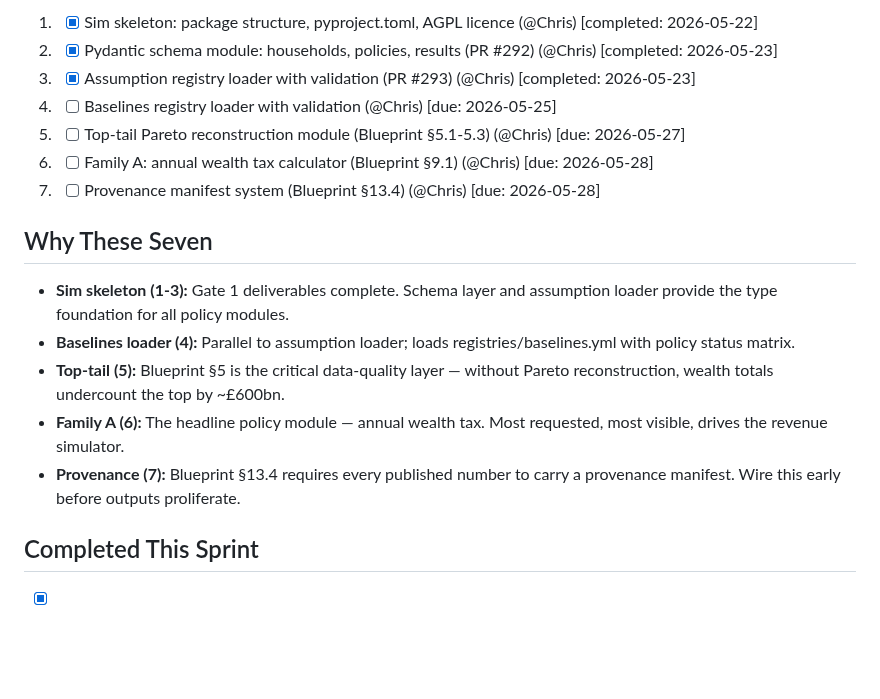
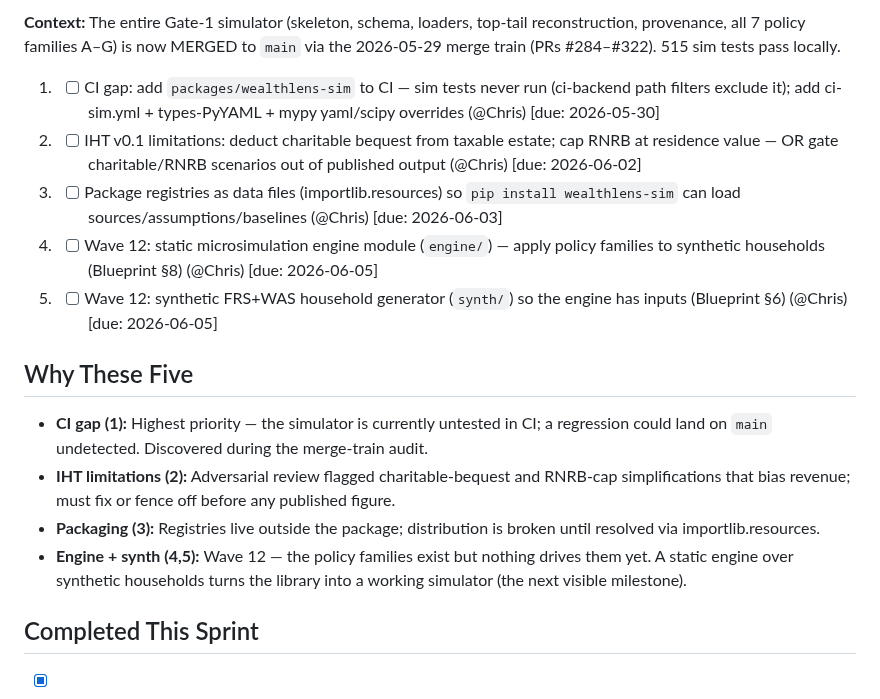
Before and after one commit to Chris0Jeky/wealthlens-hq, a Markdown page: tasks/active-sprint.md, the part around one of its changes. Rendered like a GitHub page; blank space fills up the shorter version.

Commit message:
docs(tasks): refresh sprint — Gate-1 sim merged; seed CI gap, IHT fixes, Wave 12

```diff
--- a/tasks/active-sprint.md
+++ b/tasks/active-sprint.md
@@ -8,19 +8,20 @@ This week's focus. Keep this list to 5-7 tasks.
 
-1. - [x] Sim skeleton: package structure, pyproject.toml, AGPL licence (@Chris) [completed: 2026-05-22]
-2. - [x] Pydantic schema module: households, policies, results (PR #292) (@Chris) [completed: 2026-05-23]
-3. - [x] Assumption registry loader with validation (PR #293) (@Chris) [completed: 2026-05-23]
-4. - [ ] Baselines registry loader with validation (@Chris) [due: 2026-05-25]
-5. - [ ] Top-tail Pareto reconstruction module (Blueprint §5.1-5.3) (@Chris) [due: 2026-05-27]
-6. - [ ] Family A: annual wealth tax calculator (Blueprint §9.1) (@Chris) [due: 2026-05-28]
-7. - [ ] Provenance manifest system (Blueprint §13.4) (@Chris) [due: 2026-05-28]
+**Context:** The entire Gate-1 simulator (skeleton, schema, loaders, top-tail
+reconstruction, provenance, all 7 policy families A–G) is now MERGED to `main`
+via the 2026-05-29 merge train (PRs #284–#322). 515 sim tests pass locally.
 
-## Why These Seven
+1. - [ ] CI gap: add `packages/wealthlens-sim` to CI — sim tests never run (ci-backend path filters exclude it); add ci-sim.yml + types-PyYAML + mypy yaml/scipy overrides (@Chris) [due: 2026-05-30]
+2. - [ ] IHT v0.1 limitations: deduct charitable bequest from taxable estate; cap RNRB at residence value — OR gate charitable/RNRB scenarios out of published output (@Chris) [due: 2026-06-02]
+3. - [ ] Package registries as data files (importlib.resources) so `pip install wealthlens-sim` can load sources/assumptions/baselines (@Chris) [due: 2026-06-03]
+4. - [ ] Wave 12: static microsimulation engine module (`engine/`) — apply policy families to synthetic households (Blueprint §8) (@Chris) [due: 2026-06-05]
+5. - [ ] Wave 12: synthetic FRS+WAS household generator (`synth/`) so the engine has inputs (Blueprint §6) (@Chris) [due: 2026-06-05]
 
-- **Sim skeleton (1-3):** Gate 1 deliverables complete. Schema layer and assumption loader provide the type foundation for all policy modules.
-- **Baselines loader (4):** Parallel to assumption loader; loads registries/baselines.yml with policy status matrix.
-- **Top-tail (5):** Blueprint §5 is the critical data-quality layer — without Pareto reconstruction, wealth totals undercount the top by ~£600bn.
-- **Family A (6):** The headline policy module — annual wealth tax. Most requested, most visible, drives the revenue simulator.
-- **Provenance (7):** Blueprint §13.4 requires every published number to carry a provenance manifest. Wire this early before outputs proliferate.
+## Why These Five
+
+- **CI gap (1):** Highest priority — the simulator is currently untested in CI; a regression could land on `main` undetected. Discovered during the merge-train audit.
+- **IHT limitations (2):** Adversarial review flagged charitable-bequest and RNRB-cap simplifications that bias revenue; must fix or fence off before any published figure.
+- **Packaging (3):** Registries live outside the package; distribution is broken until resolved via importlib.resources.
+- **Engine + synth (4,5):** Wave 12 — the policy families exist but nothing drives them yet. A static engine over synthetic households turns the library into a working simulator (the next visible milestone).
 
 ## Completed This Sprint
 
```
Also changed, not shown: other parts of tasks/active-sprint.md (+2 -2 lines).
